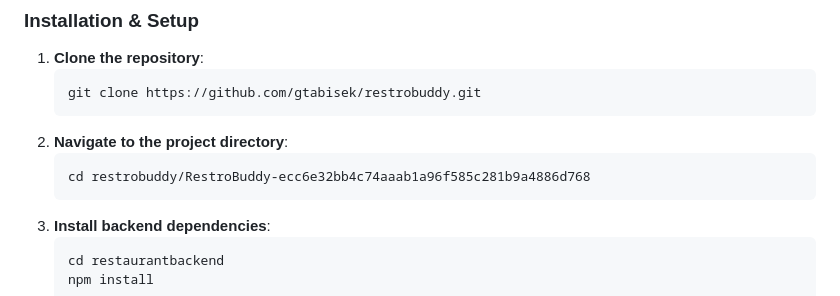
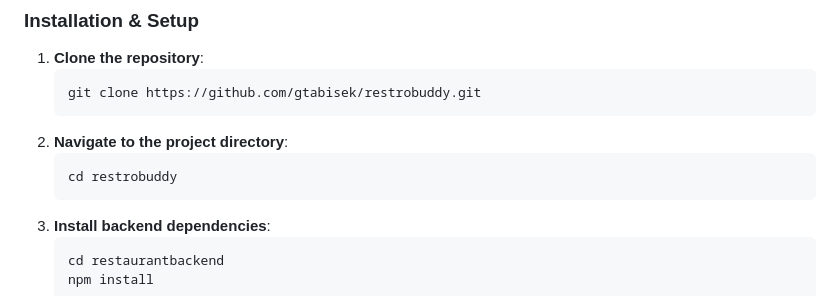
Before and after one commit to gtabisek/RestroBuddy, a Markdown page: README.md, the part around the change. Rendered like a GitHub page.

````diff
--- a/README.md
+++ b/README.md
@@ -46,7 +46,7 @@ Follow these instructions to get a copy of the project up and running on your lo
     ```
 2.  **Navigate to the project directory**:
     ```bash
-    cd restrobuddy/RestroBuddy-ecc6e32bb4c74aaab1a96f585c281b9a4886d768
+    cd restrobuddy
     ```
 3.  **Install backend dependencies**:
     ```bash
````
